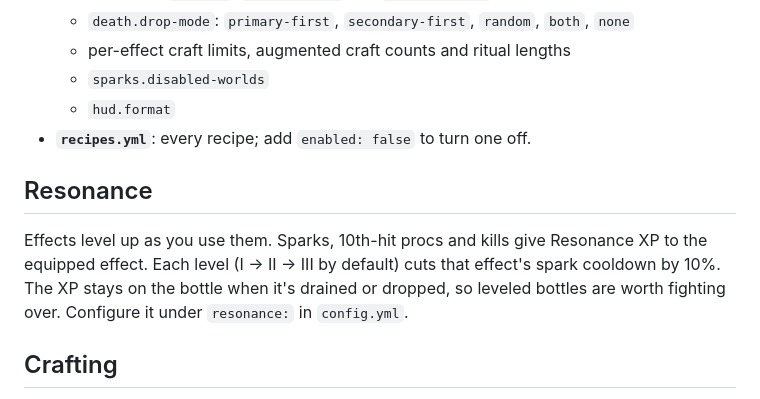
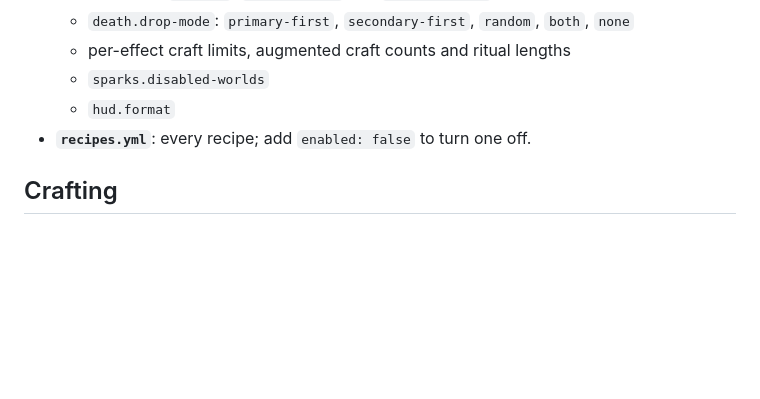
Before and after one commit to soloyko/Infuse, a Markdown page: README.md, the part around the change. GitHub-like rendering; blank space fills up the shorter version.

```diff
--- a/README.md
+++ b/README.md
@@ -38,10 +38,6 @@ Emerald, Ender, Feather, Fire, Frost, Haste, Heart, Invisibility, Ocean, Regener
   - `hud.format`
 - **`recipes.yml`**: every recipe; add `enabled: false` to turn one off.
 
-## Resonance
-
-Effects level up as you use them. Sparks, 10th-hit procs and kills give Resonance XP to the equipped effect. Each level (I → II → III by default) cuts that effect's spark cooldown by 10%. The XP stays on the bottle when it's drained or dropped, so leveled bottles are worth fighting over. Configure it under `resonance:` in `config.yml`.
-
 ## Crafting
 
 - Right-clicking a brewing stand opens a crafting table (`brewing.replace-with-crafting: false` restores brewing).
```
Also changed, not shown: grid.png, hud.png, ritual.png, 15 other files.
